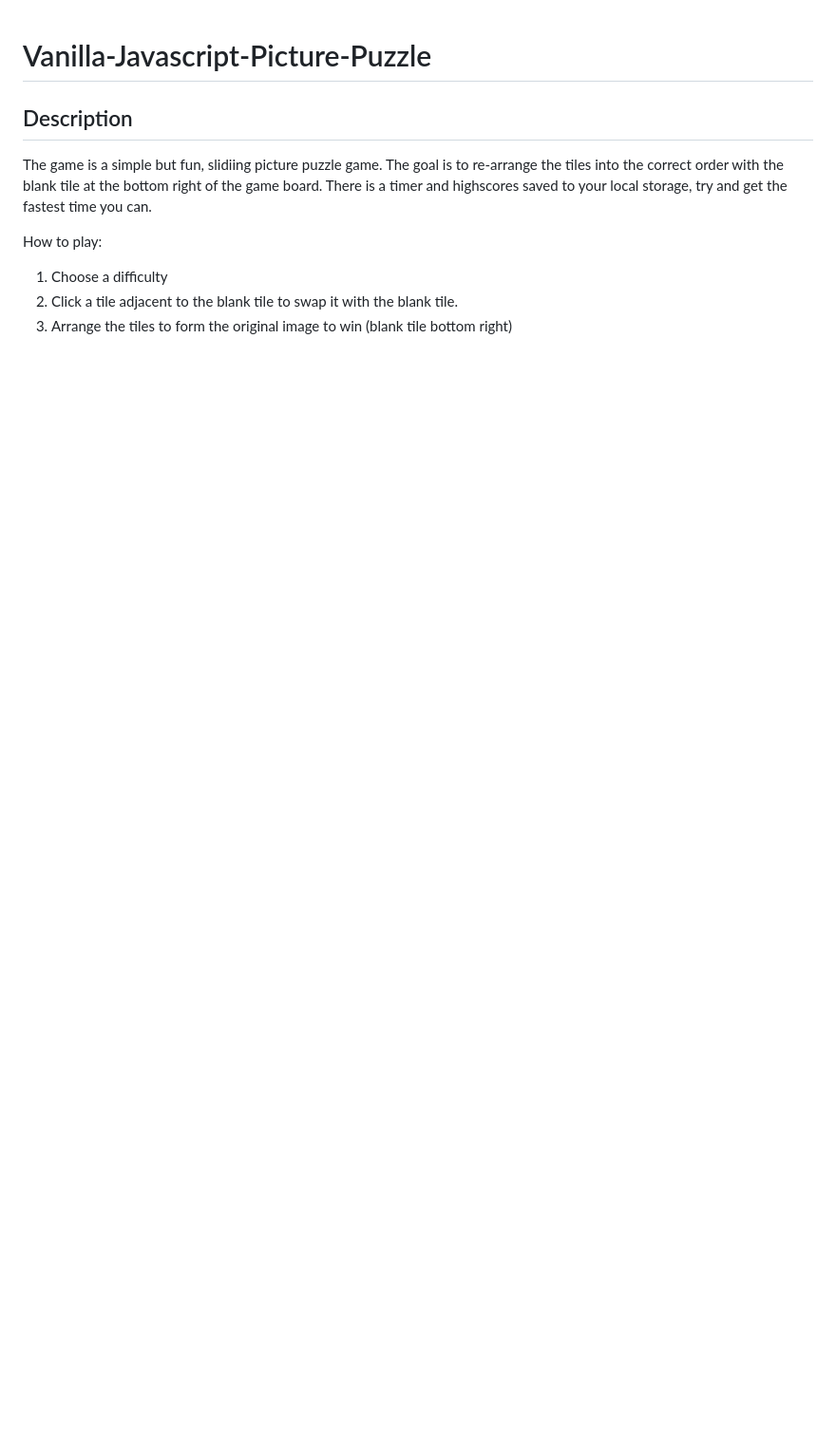
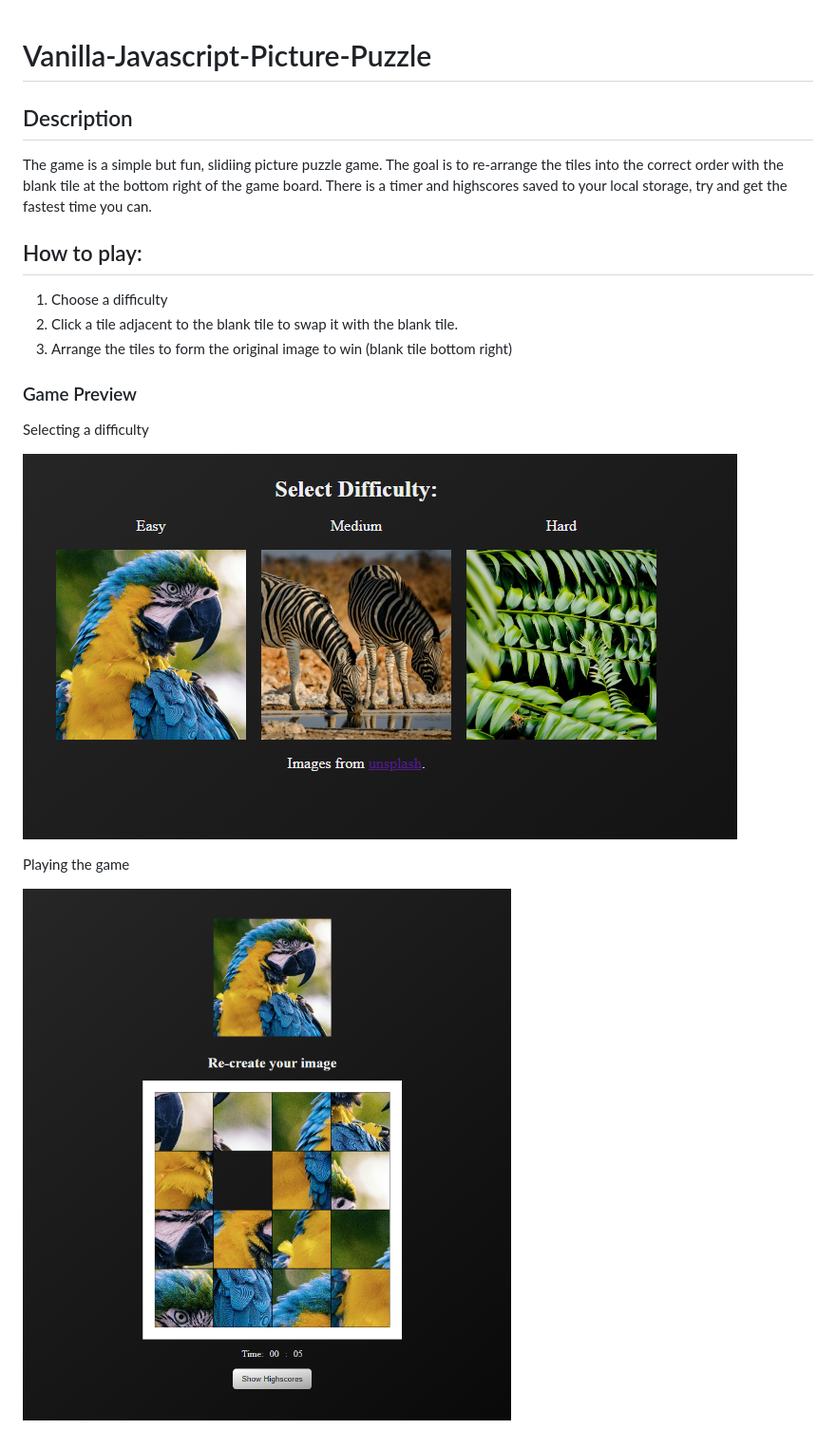
Before and after one commit to adamdgit/Picture-Puzzle, a Markdown page: README.md, the part around the change. Shown: that part at 95% size. Rendered like a GitHub page; pictures changed too: images/1.png (added), images/2.png (added); blank space fills up the shorter version.

```diff
--- a/README.md
+++ b/README.md
@@ -5,8 +5,18 @@
 The game is a simple but fun, slidiing picture puzzle game. The goal is to re-arrange the tiles into the correct order with the blank tile at the bottom right of the game board.
 There is a timer and highscores saved to your local storage, try and get the fastest time you can.
 
-How to play:
+## How to play:
 
 1. Choose a difficulty
 2. Click a tile adjacent to the blank tile to swap it with the blank tile.
 3. Arrange the tiles to form the original image to win (blank tile bottom right)
+
+### Game Preview
+
+Selecting a difficulty
+
+![Preview 1](https://github.com/adamdgit/Picture-Puzzle/blob/main/images/1.png)
+
+Playing the game
+
+![Preview 2](https://github.com/adamdgit/Picture-Puzzle/blob/main/images/2.png)
```
